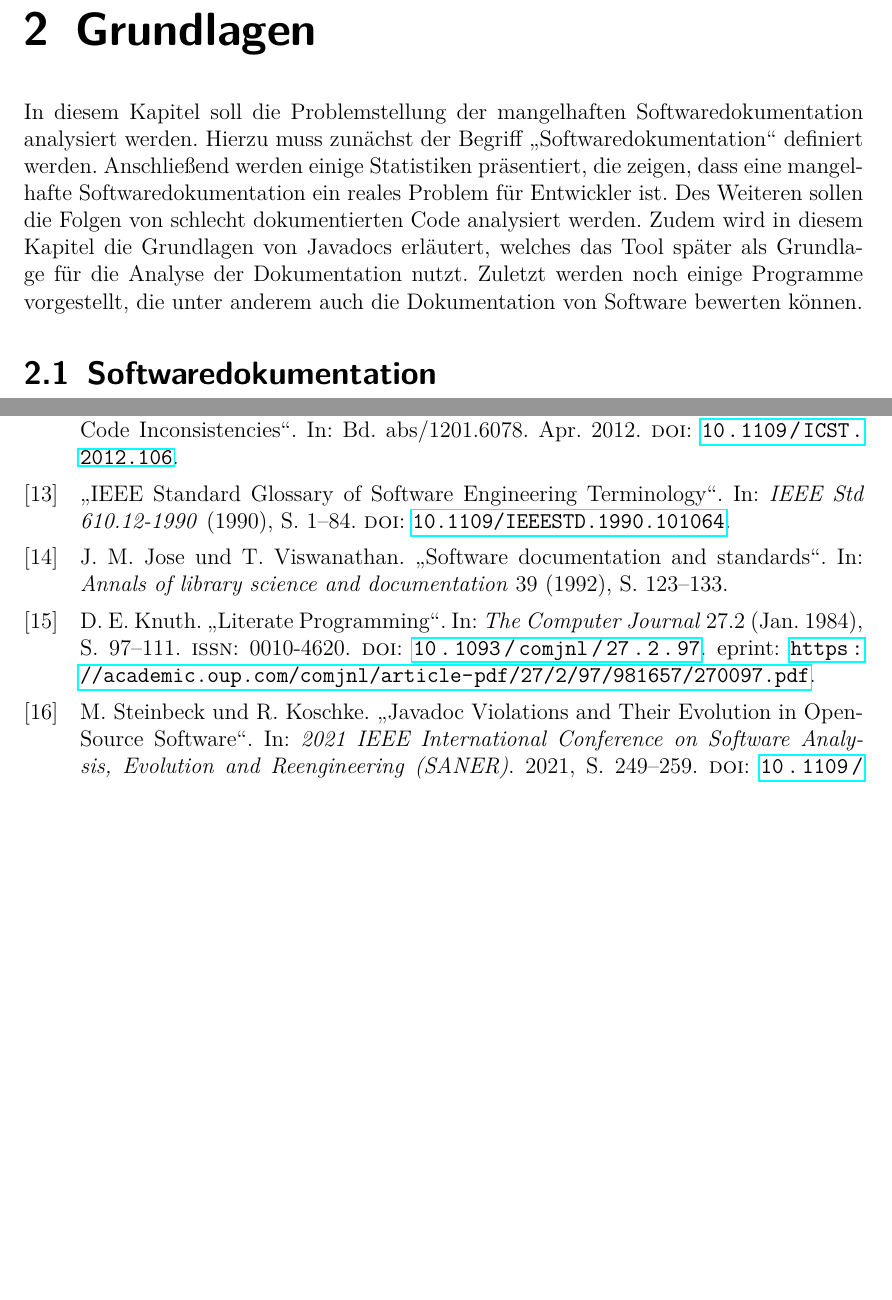
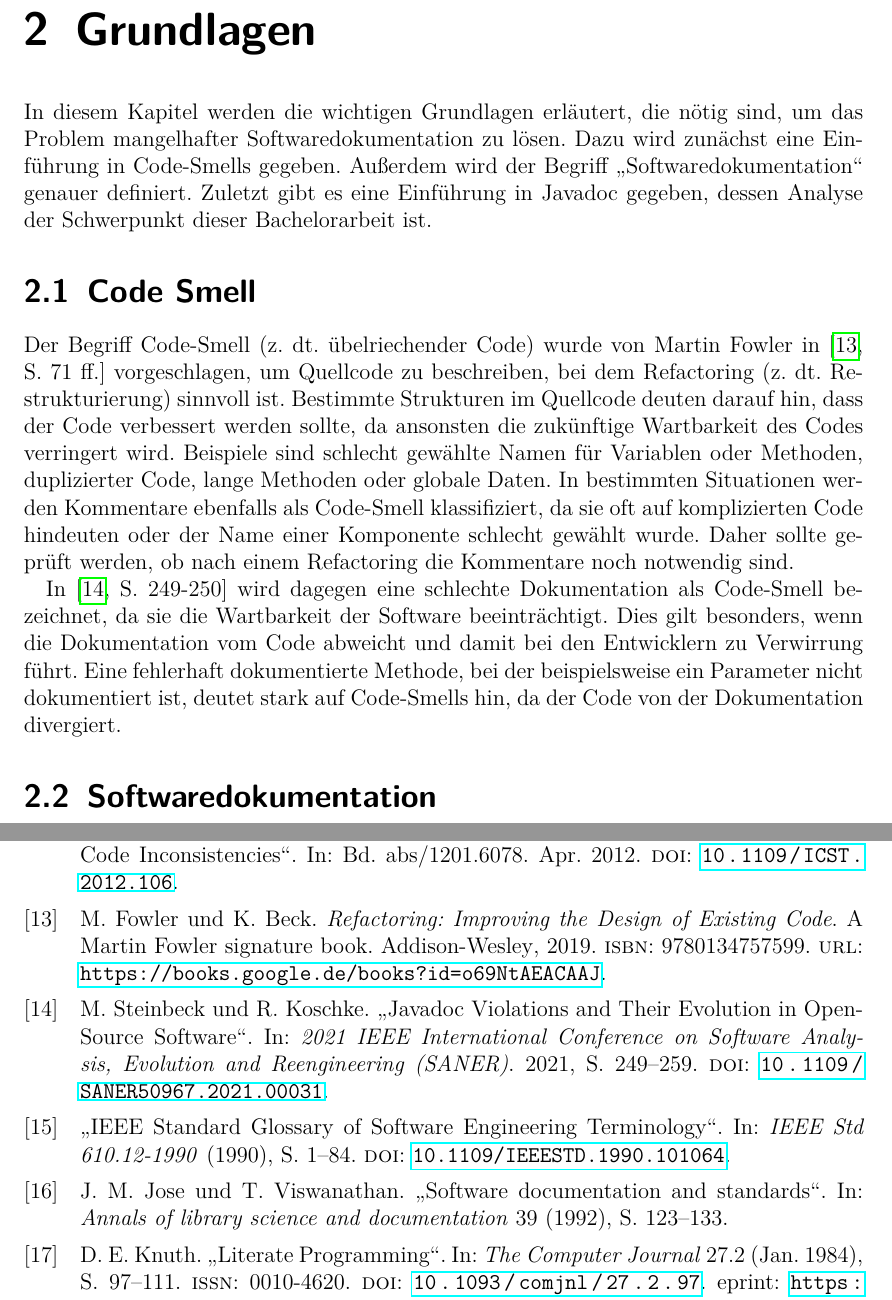
Before and after one commit to compf/DocEvaluator, a LaTeX thesis (bachelorarbeit/main.tex, which reads bachelorarbeit/Background/grundlagen.tex): two parts of pages 12 and 41 of 48, joined at a grey line, cut so that both start at the same text, the shorter picture padded with empty space. Compiled offline with pdfLaTeX.

Commit message:
added info about code smells

```diff
--- a/bachelorarbeit/Background/grundlagen.tex
+++ b/bachelorarbeit/Background/grundlagen.tex
@@ -1,5 +1,9 @@
 \label{sec:background}
-In diesem Kapitel soll die Problemstellung der mangelhaften Softwaredokumentation analysiert werden. Hierzu muss zunächst der Begriff \enquote{Softwaredokumentation} definiert werden. Anschließend werden einige Statistiken präsentiert, die zeigen, dass eine mangelhafte Softwaredokumentation ein reales Problem für Entwickler ist. Des Weiteren sollen die Folgen von schlecht dokumentierten Code analysiert werden. Zudem wird in diesem Kapitel die Grundlagen von Javadocs erläutert, welches das Tool später als Grundlage für die Analyse der Dokumentation nutzt. Zuletzt werden noch einige Programme vorgestellt, die unter anderem auch die Dokumentation von Software bewerten können.
+In diesem Kapitel werden die wichtigen Grundlagen erläutert, die nötig sind, um das Problem mangelhafter Softwaredokumentation zu lösen.  Dazu wird zunächst eine Einführung in Code-Smells gegeben. Außerdem wird der Begriff \enquote{Softwaredokumentation} genauer definiert. Zuletzt gibt es eine Einführung in Javadoc gegeben, dessen Analyse der Schwerpunkt dieser Bachelorarbeit ist.
+\section{Code Smell}
+Der Begriff Code-Smell (z.~dt. übelriechender Code)  wurde von Martin Fowler in \cite[S. 71 ff.]{fowler2019refactoring}  vorgeschlagen, um Quellcode zu beschreiben, bei dem Refactoring (z.~dt. Restrukturierung) sinnvoll ist. Bestimmte Strukturen im Quellcode deuten darauf hin, dass der Code verbessert werden sollte, da ansonsten die zukünftige Wartbarkeit des Codes verringert wird. Beispiele sind schlecht gewählte Namen für Variablen oder Methoden, duplizierter Code, lange Methoden oder globale Daten. In bestimmten Situationen werden Kommentare ebenfalls als Code-Smell klassifiziert, da sie oft auf komplizierten  Code hindeuten oder der Name einer Komponente schlecht gewählt wurde. Daher sollte geprüft werden, ob nach einem Refactoring die Kommentare noch notwendig sind.
+
+In \cite[S. 249-250]{JavadocViolationsandTheirEvolutioninOpen-SourceSoftware} wird dagegen eine schlechte Dokumentation als Code-Smell bezeichnet, da sie die Wartbarkeit der Software beeinträchtigt. Dies gilt besonders, wenn die Dokumentation vom Code abweicht und damit bei den Entwicklern zu Verwirrung führt. Eine fehlerhaft dokumentierte Methode, bei der beispielsweise ein Parameter nicht dokumentiert ist, deutet stark auf Code-Smells hin, da der Code von der Dokumentation divergiert.
 
 \section{Softwaredokumentation}
 Um den Begriff \enquote{Softwaredokumentation} zu definieren, sollte zunächst der Begriff \enquote{Dokumentation} definiert werden. Das IEEE  definiert diesen Begriff als jede textliche oder bildliche Information, welche Aktivitäten, Anforderungen, Abläufe oder Ergebnisse beschreibt, definiert, spezifiziert, berichtet oder zertifiziert \cite[S. 28]{IEEEStandardGlossaryofSoftwareEngineeringTerminology}. Somit beschreibt eine Dokumentation, wie sich eine Komponente aufgebaut ist oder wie sie sich verhält.
```
Also changed, not shown: bachelorarbeit/database.bib (+11 -0 lines).
